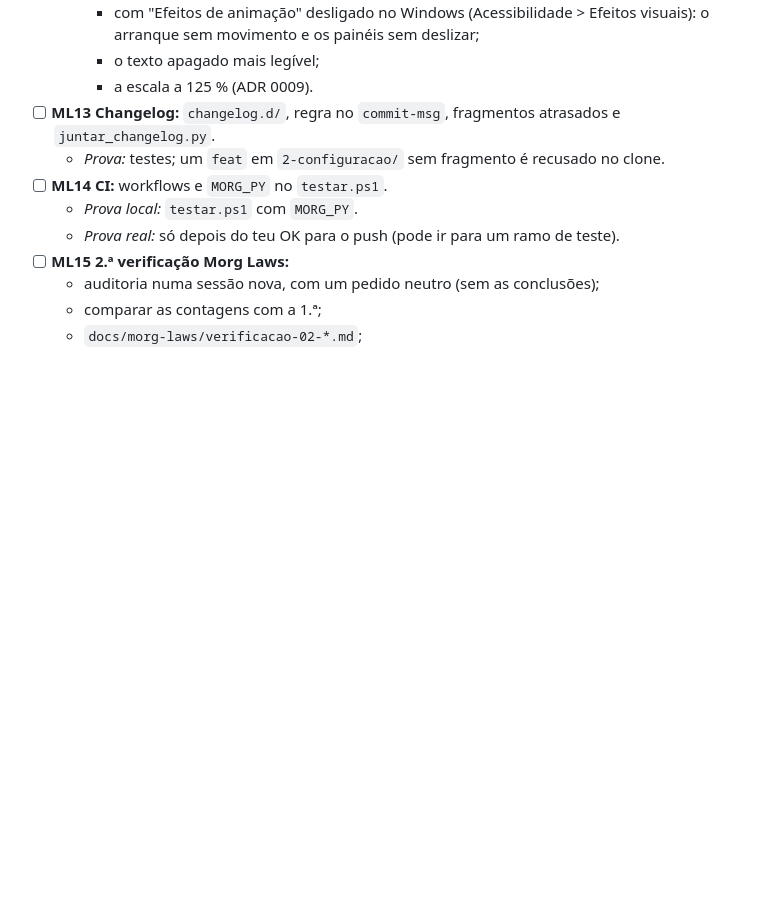
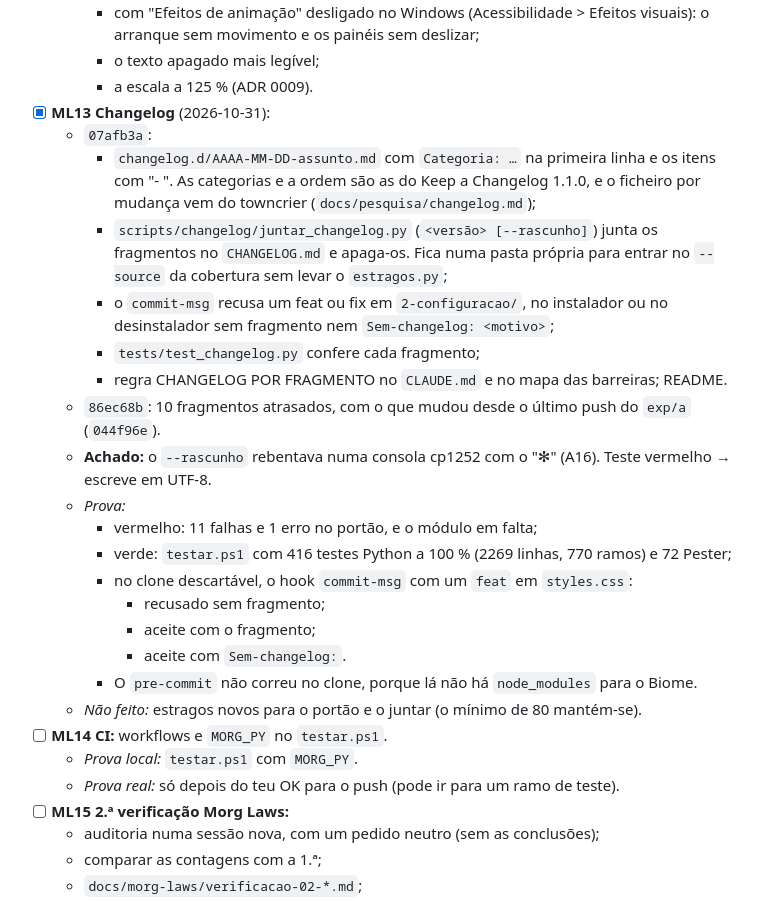
Before and after one commit to Carlobks/Morg-Keys, a Markdown page: docs/morg-laws/plano-01.md, the part around the change. Drawn GitHub-style; blank space fills up the shorter version.

Commit message:
docs(morg-laws): ML13 no plano e no handoff
A cópia do plano marca a ML13 (changelog por fragmentos, a regra no
commit-msg, os 10 fragmentos atrasados, o achado do cp1252 e a prova no
clone descartável) e o handoff ganha a linha da fase, as decisões do
formato e da pasta scripts/changelog/, e o próximo passo (ML14).

Co-Authored-By: Claude Opus 5.5 <noreply@anthropic.com>

```diff
--- a/docs/morg-laws/plano-01.md
+++ b/docs/morg-laws/plano-01.md
@@ -318,8 +318,28 @@ páginas em `.mjs`. Ficam lá, marcados "→ plano Morg Laws".
       os painéis sem deslizar;
     - o texto apagado mais legível;
     - a escala a 125 % (ADR 0009).
-- [ ] **ML13 Changelog:** `changelog.d/`, regra no `commit-msg`, fragmentos atrasados e `juntar_changelog.py`.
-  - *Prova:* testes; um `feat` em `2-configuracao/` sem fragmento é recusado no clone.
+- [x] **ML13 Changelog** (2026-10-31):
+  - `07afb3a`:
+    - `changelog.d/AAAA-MM-DD-assunto.md` com `Categoria: …` na primeira linha e os itens com "- ". As categorias
+      e a ordem são as do Keep a Changelog 1.1.0, e o ficheiro por mudança vem do towncrier
+      (`docs/pesquisa/changelog.md`);
+    - `scripts/changelog/juntar_changelog.py` (`<versão> [--rascunho]`) junta os fragmentos no `CHANGELOG.md` e
+      apaga-os. Fica numa pasta própria para entrar no `--source` da cobertura sem levar o `estragos.py`;
+    - o `commit-msg` recusa um feat ou fix em `2-configuracao/`, no instalador ou no desinstalador sem fragmento
+      nem `Sem-changelog: <motivo>`;
+    - `tests/test_changelog.py` confere cada fragmento;
+    - regra CHANGELOG POR FRAGMENTO no `CLAUDE.md` e no mapa das barreiras; README.
+  - `86ec68b`: 10 fragmentos atrasados, com o que mudou desde o último push do `exp/a` (`044f96e`).
+  - **Achado:** o `--rascunho` rebentava numa consola cp1252 com o "✻" (A16). Teste vermelho → escreve em UTF-8.
+  - *Prova:*
+    - vermelho: 11 falhas e 1 erro no portão, e o módulo em falta;
+    - verde: `testar.ps1` com 416 testes Python a 100 % (2269 linhas, 770 ramos) e 72 Pester;
+    - no clone descartável, o hook `commit-msg` com um `feat` em `styles.css`:
+      - recusado sem fragmento;
+      - aceite com o fragmento;
+      - aceite com `Sem-changelog:`.
+    - O `pre-commit` não correu no clone, porque lá não há `node_modules` para o Biome.
+  - *Não feito:* estragos novos para o portão e o juntar (o mínimo de 80 mantém-se).
 - [ ] **ML14 CI:** workflows e `MORG_PY` no `testar.ps1`.
   - *Prova local:* `testar.ps1` com `MORG_PY`.
   - *Prova real:* só depois do teu OK para o push (pode ir para um ramo de teste).
```
Also changed, not shown: .context/HANDOFF-morg-laws.md (+9 -4 lines).
